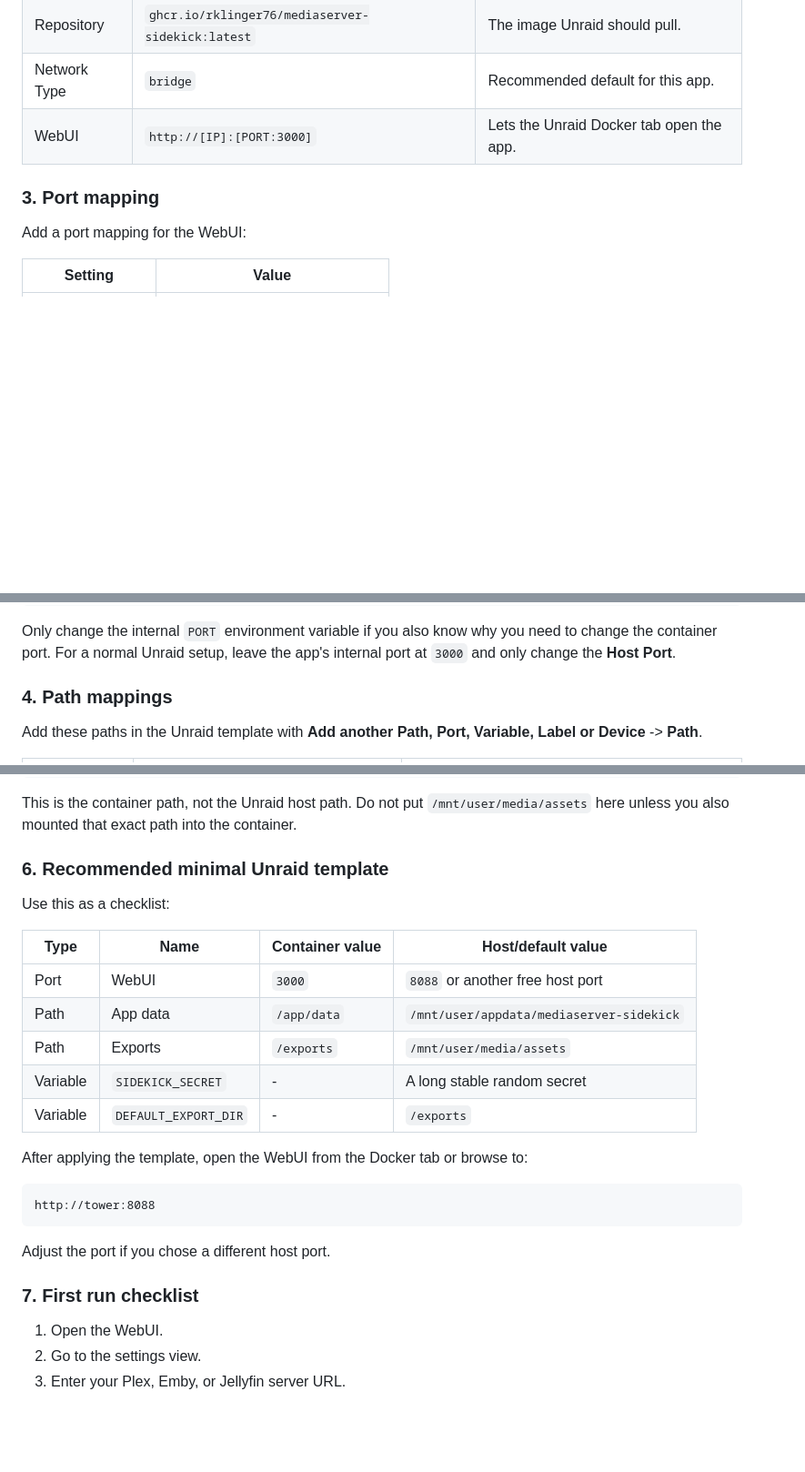
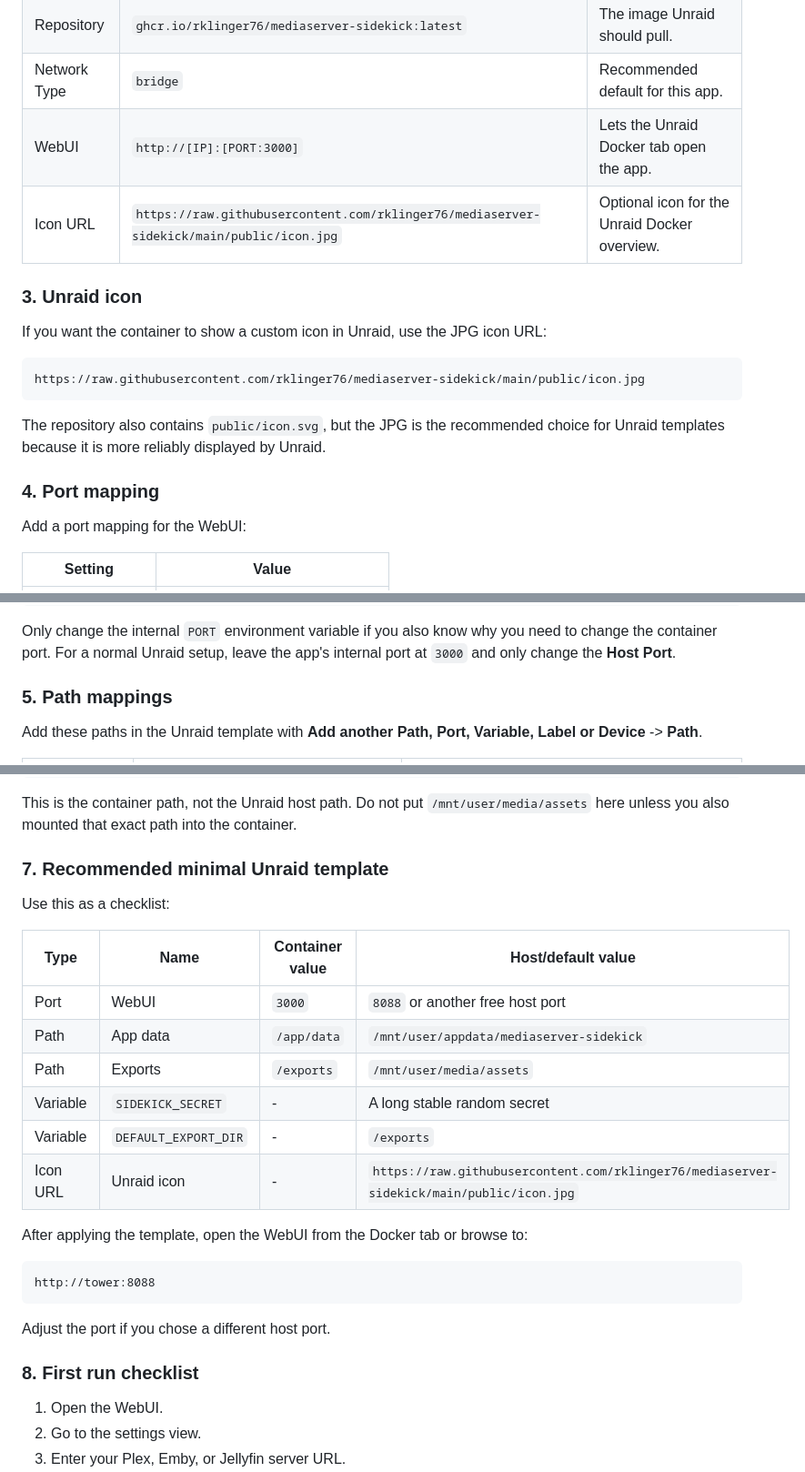
Before and after one commit to rklinger76/mediaserver-sidekick, a Markdown page: README.md, 3 parts joined by grey strips. Shown at 91% size. GitHub-like rendering; blank space fills up the shorter version.

Commit message:
docs: recommend JPG icon for Unraid

````diff
--- a/README.md
+++ b/README.md
@@ -62,8 +62,20 @@ idea is:
 | Repository | `ghcr.io/rklinger76/mediaserver-sidekick:latest` | The image Unraid should pull. |
 | Network Type | `bridge` | Recommended default for this app. |
 | WebUI | `http://[IP]:[PORT:3000]` | Lets the Unraid Docker tab open the app. |
+| Icon URL | `https://raw.githubusercontent.com/rklinger76/mediaserver-sidekick/main/public/icon.jpg` | Optional icon for the Unraid Docker overview. |
 
-### 3. Port mapping
+### 3. Unraid icon
+
+If you want the container to show a custom icon in Unraid, use the JPG icon URL:
+
+```text
+https://raw.githubusercontent.com/rklinger76/mediaserver-sidekick/main/public/icon.jpg
+```
+
+The repository also contains `public/icon.svg`, but the JPG is the recommended
+choice for Unraid templates because it is more reliably displayed by Unraid.
+
+### 4. Port mapping
 
 Add a port mapping for the WebUI:
 
@@ -93,7 +105,7 @@ Only change the internal `PORT` environment variable if you also know why you
 need to change the container port. For a normal Unraid setup, leave the app's
 internal port at `3000` and only change the **Host Port**.
 
-### 4. Path mappings
+### 5. Path mappings
 
 Add these paths in the Unraid template with **Add another Path, Port, Variable,
 Label or Device** -> **Path**.
@@ -175,7 +187,7 @@ This is the container path, not the Unraid host path. Do not put
 `/mnt/user/media/assets` here unless you also mounted that exact path into the
 container.
 
-### 6. Recommended minimal Unraid template
+### 7. Recommended minimal Unraid template
 
 Use this as a checklist:
 
@@ -186,6 +198,7 @@ Use this as a checklist:
 | Path | Exports | `/exports` | `/mnt/user/media/assets` |
 | Variable | `SIDEKICK_SECRET` | - | A long stable random secret |
 | Variable | `DEFAULT_EXPORT_DIR` | - | `/exports` |
+| Icon URL | Unraid icon | - | `https://raw.githubusercontent.com/rklinger76/mediaserver-sidekick/main/public/icon.jpg` |
 
 After applying the template, open the WebUI from the Docker tab or browse to:
 
@@ -195,7 +208,7 @@ http://tower:8088
 
 Adjust the port if you chose a different host port.
 
-### 7. First run checklist
+### 8. First run checklist
 
 1. Open the WebUI.
 2. Go to the settings view.
````
Also changed, not shown: other parts of README.md (+1 -1 lines).
